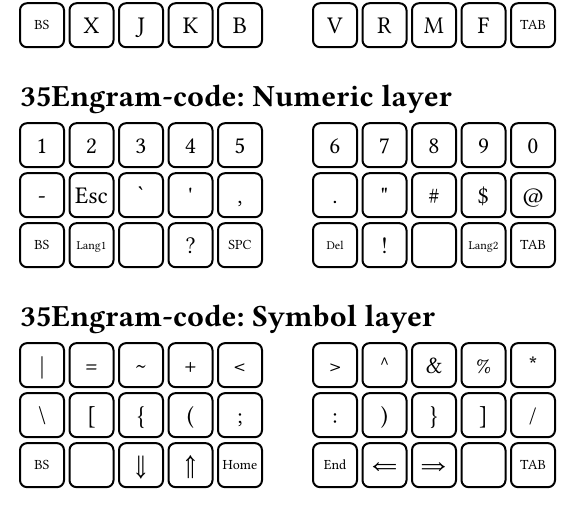
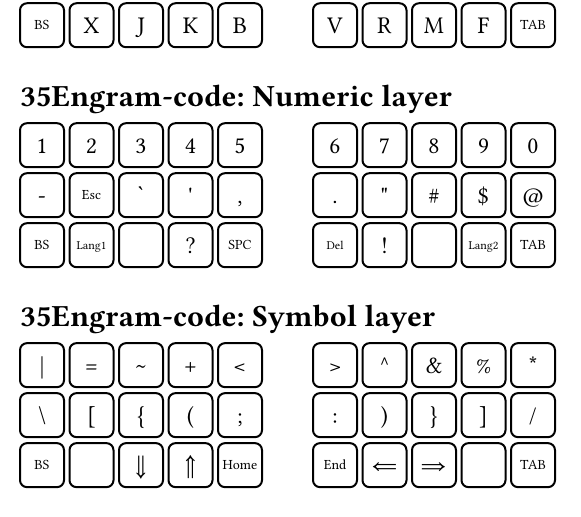
Before and after one commit to shnarazk/35-Engram, a Typst document (figures/keys.typ): part of the page, cut so that both start at the same text. Compiled offline with Typst 0.15; a missing font is replaced by an installed copy or a similar font.

Commit message:
fix: set the font size of `Esc` in layer-num.svg

```diff
--- a/figures/keys.typ
+++ b/figures/keys.typ
@@ -105,7 +105,7 @@
 #key("6") #key("7") #key("8") #key("9") #key("0")
 ]
 #block(outset: 0pt, inset: 0pt)[
-#key("-") #key("Esc") #key("`") #key("'") #key(",")
+#key("-") #key(size: 7pt, "Esc") #key("`") #key("'") #key(",")
 #sep()
 #key(".") #key("\"") #key("#") #key("$") #key("@")
 ]
```
Also changed, not shown: figures/layer-num.svg.
